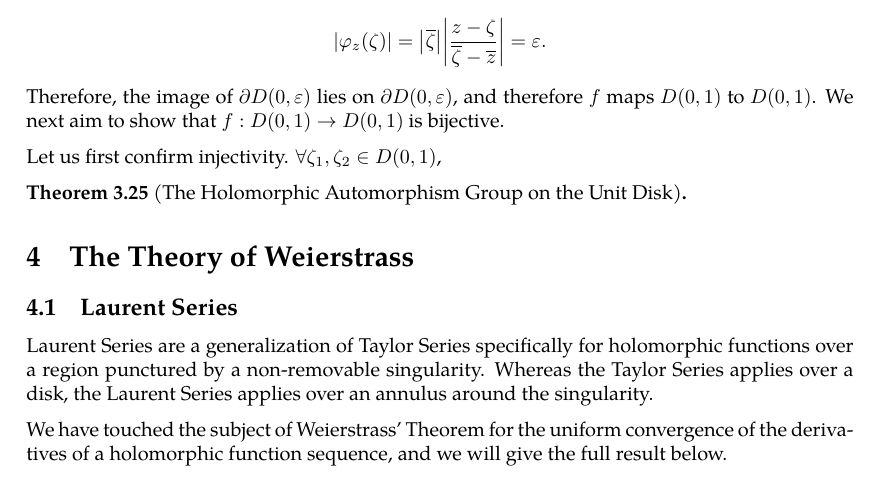
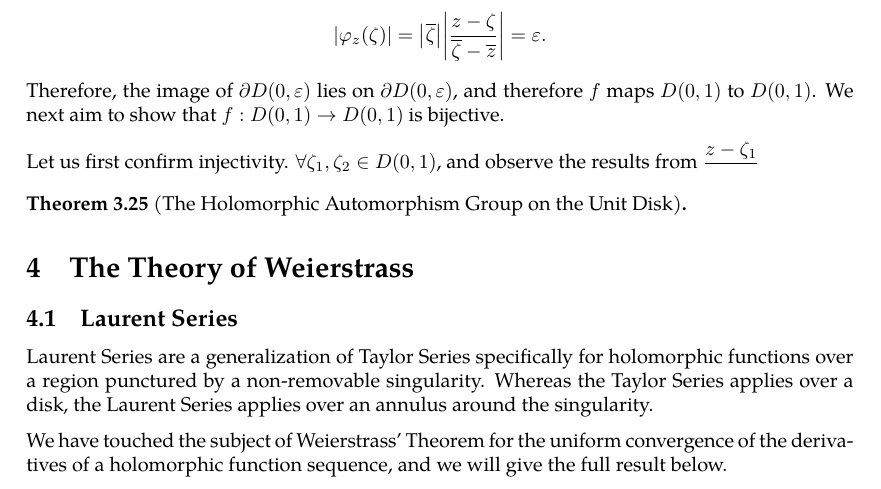
Before and after one commit to slipperking/complex-analysis-latex, a LaTeX document (main.tex): part of page 53 of 53, cut so that both start at the same text. Compiled offline with pdfLaTeX.

Commit message:
overleaf_to_git (Tue Jun 10 12:06:33 2025 -0700): update main.tex from r9806 to r9807

```diff
--- a/main.tex
+++ b/main.tex
@@ -1338,7 +1338,7 @@ First, we will observe the result from image of \(\partial D(0,1)\). \(\forall\v
 \[\abs{\varphi_z(\zeta)}=\abs{\overline{\zeta}}\abs{\frac{z-\zeta}{\overline{\zeta}-\overline{z}}}=\varepsilon.\]
 Therefore, the image of \(\partial D(0,\varepsilon)\) lies on \(\partial D(0,\varepsilon)\), and therefore \(f\) maps \(D(0,1)\) to \(D(0,1)\). We next aim to show that \(f:D(0,1)\to D(0,1)\) is bijective.
 
-Let us first confirm injectivity. \(\forall\zeta_1,\zeta_2\in D(0,1)\),
+Let us first confirm injectivity. \(\forall\zeta_1,\zeta_2\in D(0,1)\), and observe the results from \(\frac{z-\zeta_1}{}\)
 \begin{theorem}[The Holomorphic Automorphism Group on the Unit Disk]
 
 \end{theorem}
```
